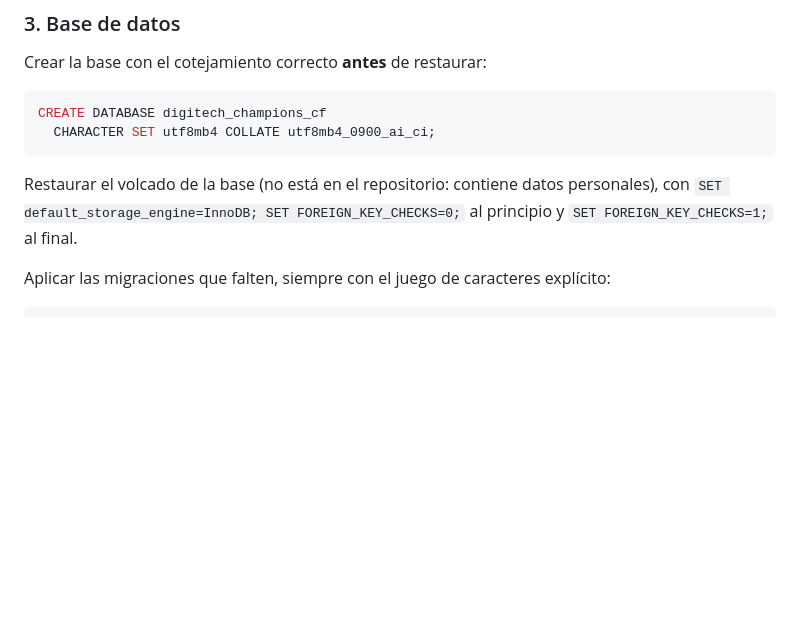
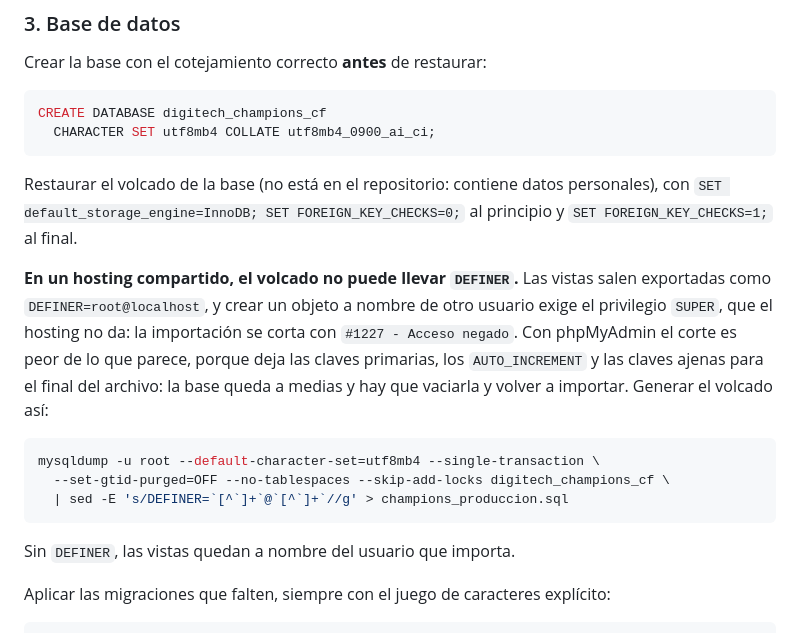
Before and after one commit to vronikm/champions, a Markdown page: README.md, the part around the change. Rendered like a GitHub page; blank space fills up the shorter version.

Commit message:
README: el volcado para hosting compartido no puede llevar DEFINER
Las vistas se exportan como DEFINER=root@localhost y el hosting no concede
SUPER: la importación se corta con #1227 y, con un volcado de phpMyAdmin,
deja la base sin claves primarias, AUTO_INCREMENT ni claves ajenas.

Co-Authored-By: Claude Opus 5.5 <noreply@anthropic.com>

````diff
--- a/README.md
+++ b/README.md
@@ -60,6 +60,22 @@ Restaurar el volcado de la base (no está en el repositorio: contiene datos
 personales), con `SET default_storage_engine=InnoDB; SET FOREIGN_KEY_CHECKS=0;`
 al principio y `SET FOREIGN_KEY_CHECKS=1;` al final.
 
+**En un hosting compartido, el volcado no puede llevar `DEFINER`.** Las vistas
+salen exportadas como `DEFINER=root@localhost`, y crear un objeto a nombre de
+otro usuario exige el privilegio `SUPER`, que el hosting no da: la importación se
+corta con `#1227 - Acceso negado`. Con phpMyAdmin el corte es peor de lo que
+parece, porque deja las claves primarias, los `AUTO_INCREMENT` y las claves ajenas
+para el final del archivo: la base queda a medias y hay que vaciarla y volver a
+importar. Generar el volcado así:
+
+```bash
+mysqldump -u root --default-character-set=utf8mb4 --single-transaction \
+  --set-gtid-purged=OFF --no-tablespaces --skip-add-locks digitech_champions_cf \
+  | sed -E 's/DEFINER=`[^`]+`@`[^`]+`//g' > champions_produccion.sql
+```
+
+Sin `DEFINER`, las vistas quedan a nombre del usuario que importa.
+
 Aplicar las migraciones que falten, siempre con el juego de caracteres explícito:
 
 ```bash
````
